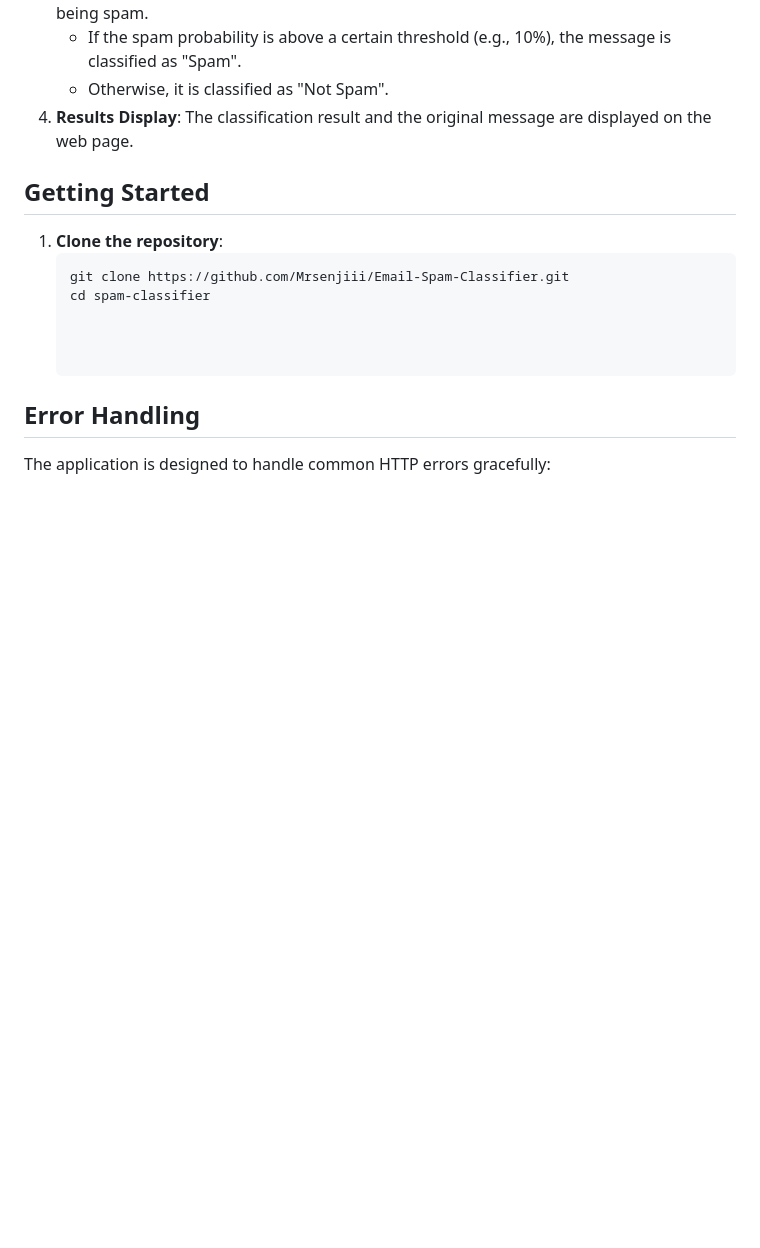
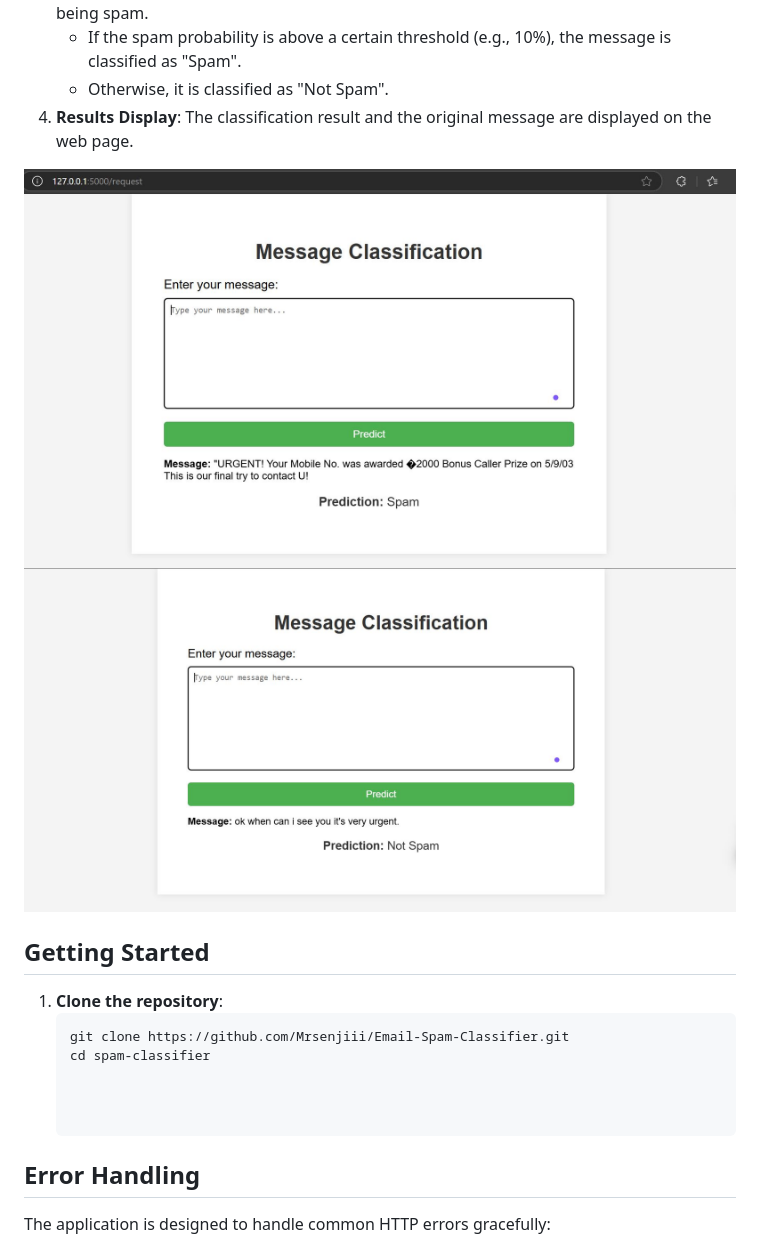
Before and after one commit to Mrsenjiii/Email-Spam-Classifier, a Markdown page: README.md, the part around the change. Drawn GitHub-style; blank space fills up the shorter version.

```diff
--- a/README.md
+++ b/README.md
@@ -29,6 +29,9 @@ The web application processes user-submitted text messages to determine whether
    - Otherwise, it is classified as "Not Spam".
 4. **Results Display**: The classification result and the original message are displayed on the web page.
 
+
+![App Screen shot](images/Capture.JPG)
+![App screen shot](images/capture2.JPG)
 
 ## Getting Started
 
```
